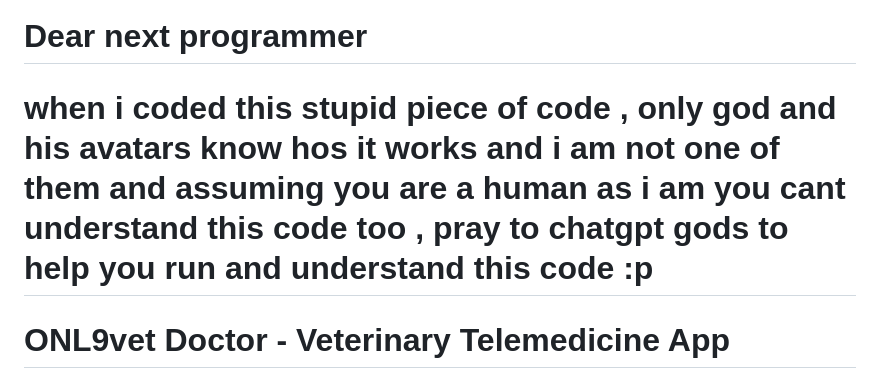
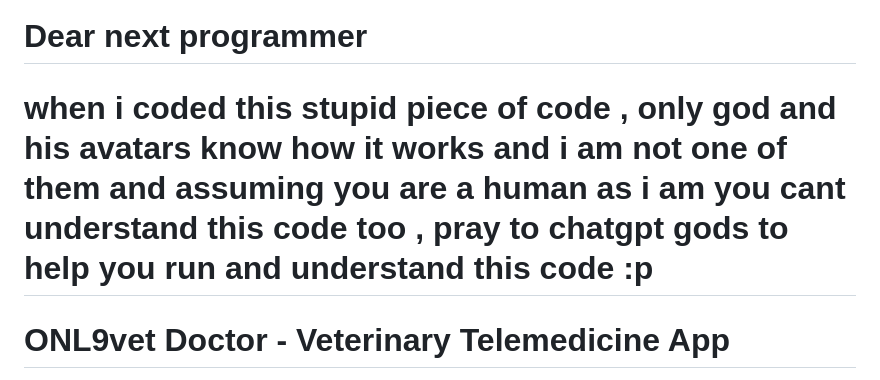
Before and after one commit to Arushgkazzer/onl9vet_doctor, a Markdown page: README.md, the part around the change. Drawn GitHub-style.

```diff
--- a/README.md
+++ b/README.md
@@ -1,5 +1,5 @@
 # Dear next programmer
-# when i coded this stupid piece of code , only god and his avatars know hos it works and i am not one of them and assuming you are a human as i am you cant understand this code too , pray to chatgpt gods to help you run and understand this code :p
+# when i coded this stupid piece of code , only god and his avatars know how it works and i am not one of them and assuming you are a human as i am you cant understand this code too , pray to chatgpt gods to help you run and understand this code :p
 
 
 # ONL9vet Doctor - Veterinary Telemedicine App
```
